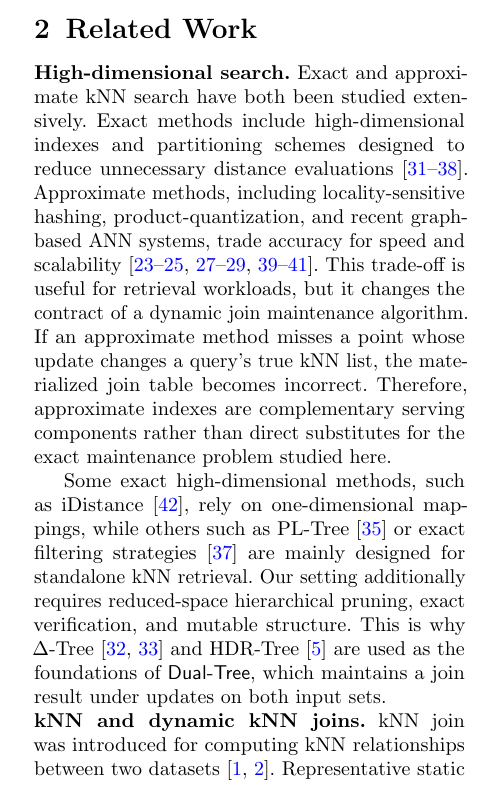
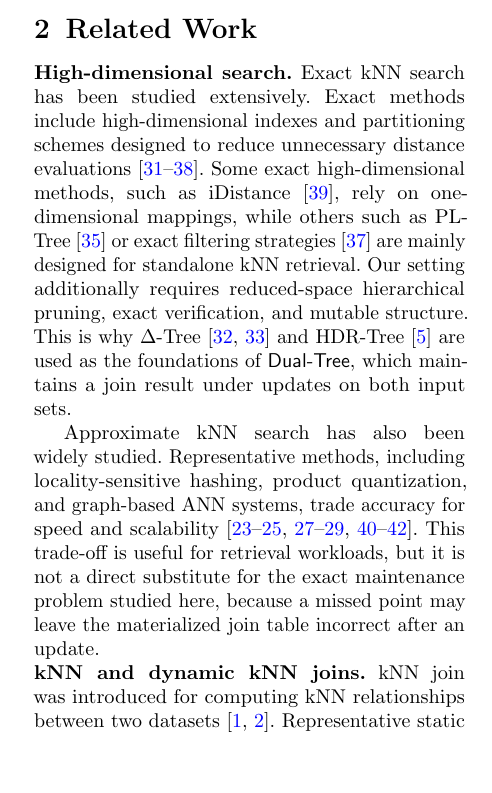
Before and after one commit to zgjgh/fullydynamickNN, a LaTeX paper (main.tex, which reads Sections/3. Related Works.tex): part of one column of page 3 of 30 before the commit and part of one column of page 3 of 29 after it, cut so that both start at the same text, the shorter picture padded with empty space. Compiled offline with pdfLaTeX.

Commit message:
Refine high-dimensional search related work

```diff
--- a/Sections/3. Related Works.tex
+++ b/Sections/3. Related Works.tex
@@ -1,9 +1,9 @@
 \section{Related Work}\label{sec:related-works}
 
 \noindent\textbf{High-dimensional search.}
-Exact and approximate kNN search have both been studied extensively. Exact methods include high-dimensional indexes and partitioning schemes designed to reduce unnecessary distance evaluations~\cite{yu2001indexing,cui2003contorting,cui2005indexing,garcia2010k,wang2013pl,xiao2016parallel,pan2020new,muhr2022hybrid}. Approximate methods, including locality-sensitive hashing, product-quantization, and recent graph-based ANN systems, trade accuracy for speed and scalability~\cite{bawa2005lsh,jegou2010product,muja2014scalable,wang2019new,li2019approximate,song2020brepartition,gao2023high,zhao2023towards,chen2023finger}. This trade-off is useful for retrieval workloads, but it changes the contract of a dynamic join maintenance algorithm. If an approximate method misses a point whose update changes a query's true kNN list, the materialized join table becomes incorrect. Therefore, approximate indexes are complementary serving components rather than direct substitutes for the exact maintenance problem studied here.
+Exact kNN search has been studied extensively. Exact methods include high-dimensional indexes and partitioning schemes designed to reduce unnecessary distance evaluations~\cite{yu2001indexing,cui2003contorting,cui2005indexing,garcia2010k,wang2013pl,xiao2016parallel,pan2020new,muhr2022hybrid}. Some exact high-dimensional methods, such as iDistance~\cite{jagadish2005idistance}, rely on one-dimensional mappings, while others such as PL-Tree~\cite{wang2013pl} or exact filtering strategies~\cite{pan2020new} are mainly designed for standalone kNN retrieval. Our setting additionally requires reduced-space hierarchical pruning, exact verification, and mutable structure. This is why \deltatree~\cite{cui2003contorting,cui2005indexing} and \hdrtree~\cite{yang2014continuous} are used as the foundations of \dualtree, which maintains a join result under updates on both input sets.
 
-Some exact high-dimensional methods, such as iDistance~\cite{jagadish2005idistance}, rely on one-dimensional mappings, while others such as PL-Tree~\cite{wang2013pl} or exact filtering strategies~\cite{pan2020new} are mainly designed for standalone kNN retrieval. Our setting additionally requires reduced-space hierarchical pruning, exact verification, and mutable structure. This is why \deltatree~\cite{cui2003contorting,cui2005indexing} and \hdrtree~\cite{yang2014continuous} are used as the foundations of \dualtree, which maintains a join result under updates on both input sets.
+Approximate kNN search has also been widely studied. Representative methods, including locality-sensitive hashing, product quantization, and graph-based ANN systems, trade accuracy for speed and scalability~\cite{bawa2005lsh,jegou2010product,muja2014scalable,wang2019new,li2019approximate,song2020brepartition,gao2023high,zhao2023towards,chen2023finger}. This trade-off is useful for retrieval workloads, but it is not a direct substitute for the exact maintenance problem studied here, because a missed point may leave the materialized join table incorrect after an update.
 
 \noindent\textbf{kNN and dynamic kNN joins.}
 kNN join was introduced for computing kNN relationships between two datasets~\cite{bohm2003supporting,bohm2004k}. Representative static methods include MuX~\cite{bohm2001cost,bohm2004k}, Gorder~\cite{xia2004gorder}, and iJoin~\cite{yu2007efficient}. These methods improve over brute force through indexing, ordering, blocking, or dimensionality reduction, but they are not designed to maintain results under continuous updates. Distributed and stream-oriented variants further improve scalability or support stream processing~\cite{lu2012efficient,zhang2012efficient,zhao2017k,shahvarani2021distributed,bohm2006efficiently}, but they do not address exact bidirectional maintenance of a materialized high-dimensional kNN join.
```
